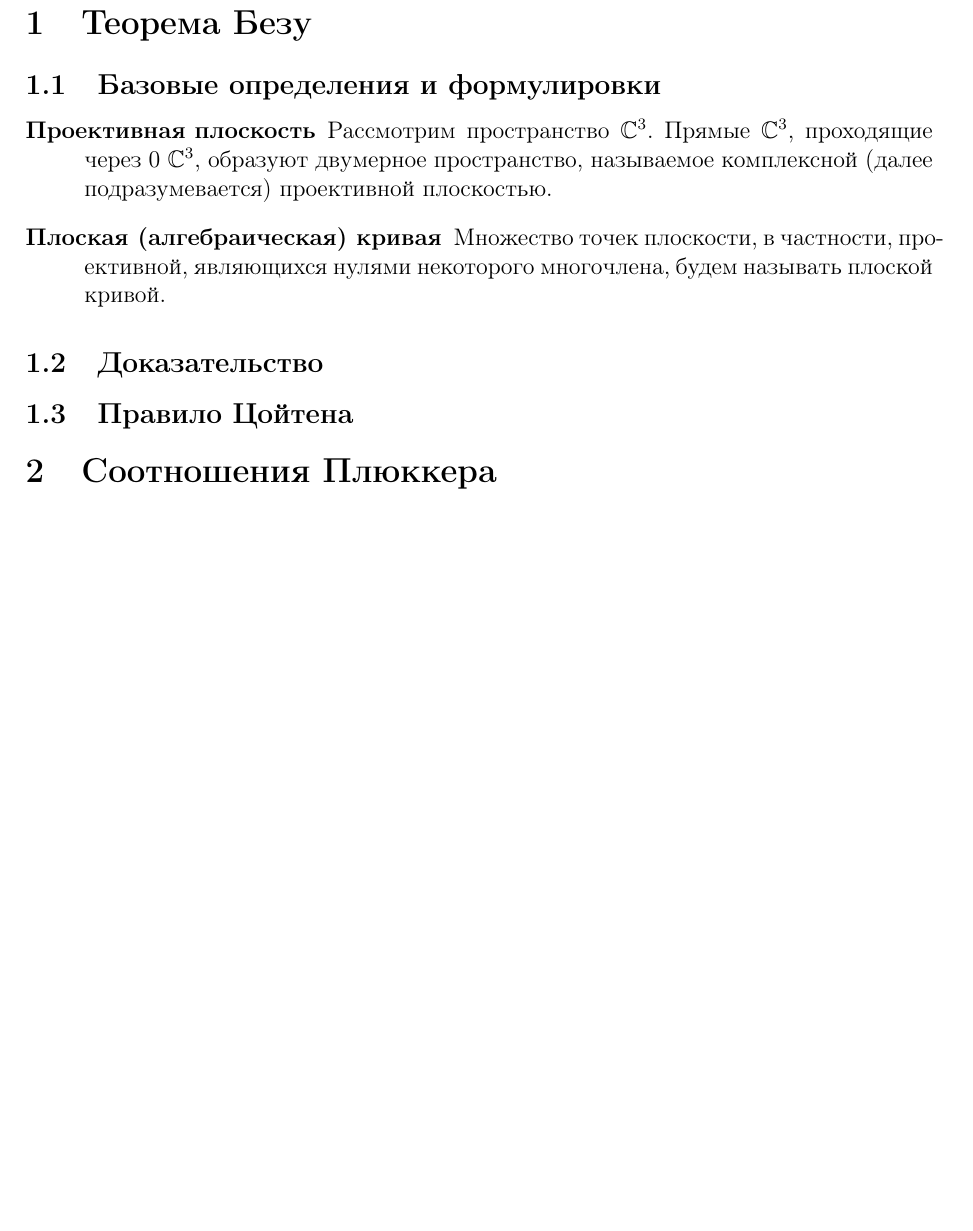
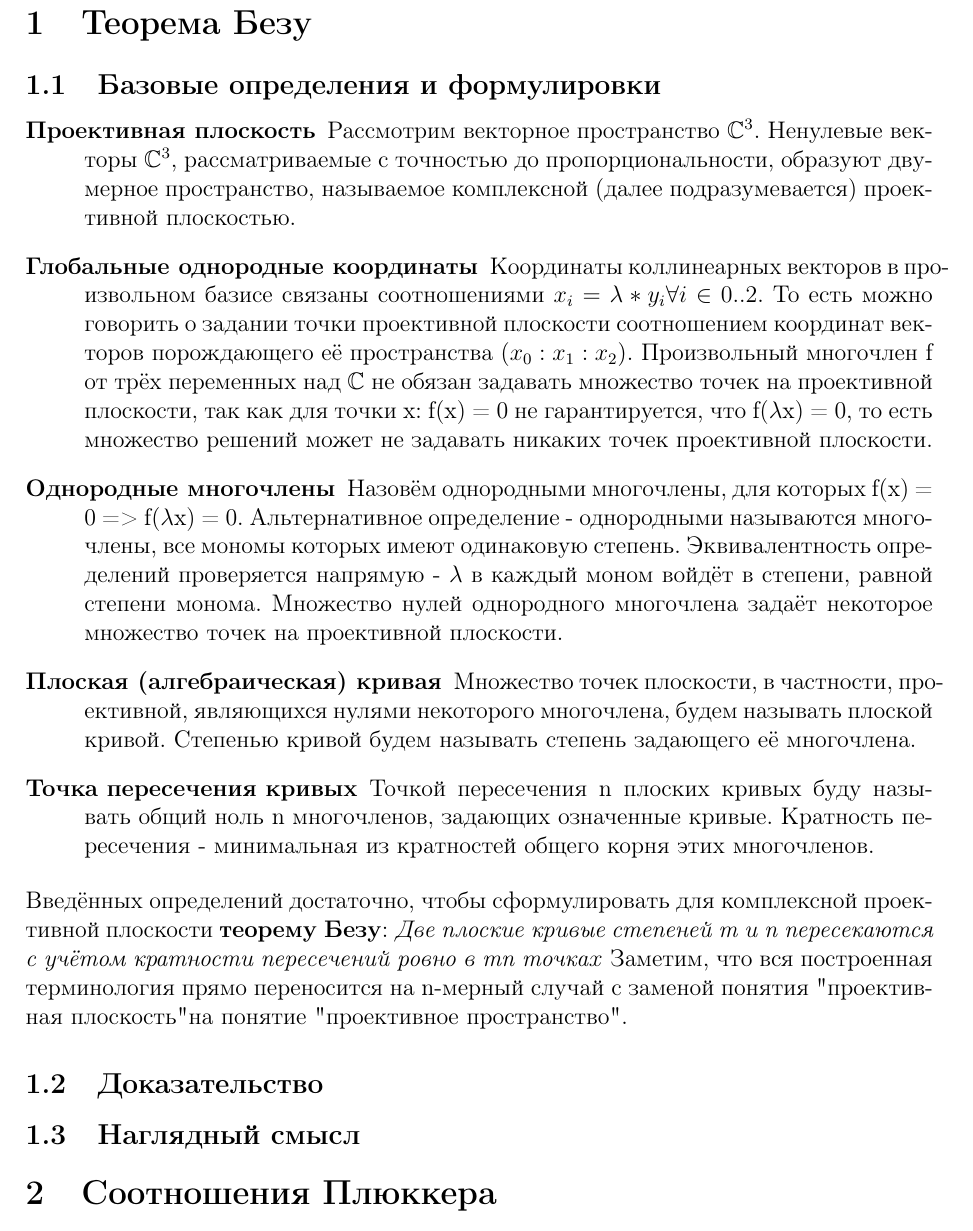
Before and after one commit to viviag/coursework_18-19, a LaTeX document (Main.tex): part of page 2 of 2, cut so that both start at the same text, the shorter picture padded with empty space. Compiled offline with pdfLaTeX.

Commit message:
Add basic algebraic definitions for Bezout theorem

```diff
--- a/Main.tex
+++ b/Main.tex
@@ -46,22 +46,33 @@
 %% ===========================================================================
 %%
 \section{Теорема Безу}
+% Считаю следующую подсекцию примерно завершённой.
 \subsection{Базовые определения и формулировки}
 \begin{description}
 \item[Проективная плоскость]
-Рассмотрим пространство $\mathbb{C}^3$. Прямые $\mathbb{C}^3$, проходящие через 0 $\mathbb{C}^3$, образуют двумерное пространство, называемое комплексной (далее подразумевается) проективной плоскостью.
+Рассмотрим векторное пространство $\mathbb{C}^3$. Ненулевые векторы $\mathbb{C}^3$, рассматриваемые с точностью до пропорциональности, образуют двумерное пространство, называемое комплексной (далее подразумевается) проективной плоскостью.
+\item[Глобальные однородные координаты]
+Координаты коллинеарных векторов в произвольном базисе связаны соотношениями $x_i=\lambda*y_i  \forall i \in {0..2}$. То есть можно говорить о задании точки проективной плоскости соотношением координат векторов порождающего её пространства $(x_0:x_1:x_2)$.
+Произвольный многочлен f от трёх переменных над $\mathbb{C}$ не обязан задавать множество точек на проективной плоскости, так как для точки x: f(x) = 0 не гарантируется, что f($\lambda$x) = 0, то есть множество решений может не задавать никаких точек проективной плоскости.
+\item[Однородные многочлены] Назовём однородными многочлены, для которых f(x) = 0 => f($\lambda$x) = 0. Альтернативное определение - однородными называются многочлены, все мономы которых имеют одинаковую степень. Эквивалентность определений проверяется напрямую - $\lambda$ в каждый моном войдёт в степени, равной степени монома. Множество нулей однородного многочлена задаёт некоторое множество точек на проективной плоскости.
 \item[Плоская (алгебраическая) кривая]
-Множество точек плоскости, в частности, проективной, являющихся нулями некоторого многочлена, будем называть плоской кривой.
-% Однородный многочлен - определение через линейность, почему иные определения не имеют смысла.
-% Точка пересечения кривых
-% Формулировка теоремы
+Множество точек плоскости, в частности, проективной, являющихся нулями некоторого многочлена, будем называть плоской кривой. Степенью кривой будем называть степень задающего её многочлена.
+%%\item[Аффинная карта и локальные аффинные координаты]
+%%Чтобы сохранить возможность рассуждать о проективной плоскости и кривых на ней образно, введём понятие аффинной карты. \item[Афинной картой] $\mathbb{C}P^2$ называется плоскость $\mathbb{C}^3$, не проходящая через 0 (в аффинном пространстве, связанном с $\mathbb{C}^3$). Точки проективной плоскости изображаются на ней пересечениями соответствующих прямых с ней. Тогда кривая на аффинной карте соответствует некоторой кривой проективной плоскости с точностью до плоскости, параллельной карте и проходящей через 0 - прямые этой плоскости не пересекаются с картой, такая плоскость (а точнее, прямые, проходящие через 0 на ней) называется бесконечно удалённой (проективной) прямой для карты.
+%%Аффинная карта порождается пространством решений некоторого неоднородного уравнения v(x) = c. Функционалы на карте, дополняющие v до базиса двойственного к $\mathbb{C}^3$ пространства задают локальные аффинные координаты.
+
+% Блок про аффинные карты закомментировал, надеясь, что он мне не понадобится нигде далее. Не хочу смешивать здесь и далее аффинные пространства с векторными, а рисунки, получающиеся на аффинных картах, обобщать сложнее, чем сразу думать в терминах, устойчивых к изменению размерности.
+% Вероятно, хочу вынести это рассуждение вместе с правилом Цойтена в наглядный подраздел после доказательства теоремы.
+\item[Точка пересечения кривых]
+Точкой пересечения n плоских кривых буду называть общий ноль n многочленов, задающих означенные кривые. Кратность пересечения - минимальная из кратностей общего корня этих многочленов.
 \end{description}
+Введённых определений достаточно, чтобы сформулировать для комплексной проективной плоскости \textbf{теорему Безу}:
+\textit{Две плоские кривые степеней m и n пересекаются с учётом кратности пересечений ровно в mn точках}
+Заметим, что вся построенная терминология прямо переносится на n-мерный случай с заменой понятия "проективная плоскость" на понятие "проективное пространство".
 \subsection{Доказательство}
-% результант
-% смысл его
-% Почему работает для нахождения общих корней.
-% Ну и сам он степени mn
-\subsection{Правило Цойтена}
+% Хочу уметь на этом месте строить аппарат под доказательство через распад кривой степени n на n прямых. Нашёл, кажется, у Лузгарева.
+
+\subsection{Наглядный смысл}
 % Описание рисунка
 % Некий аналитический этюд
 \section{Соотношения Плюккера}
```
